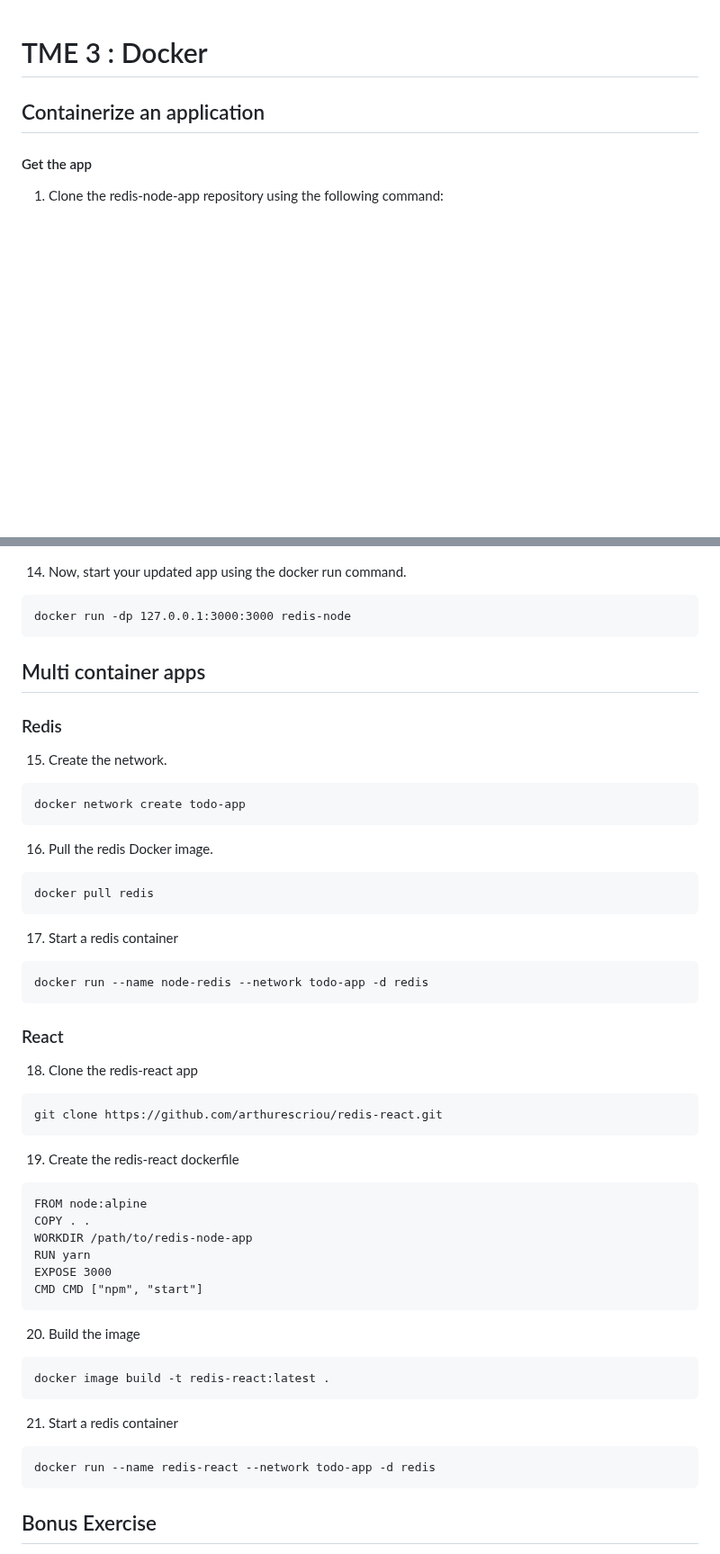
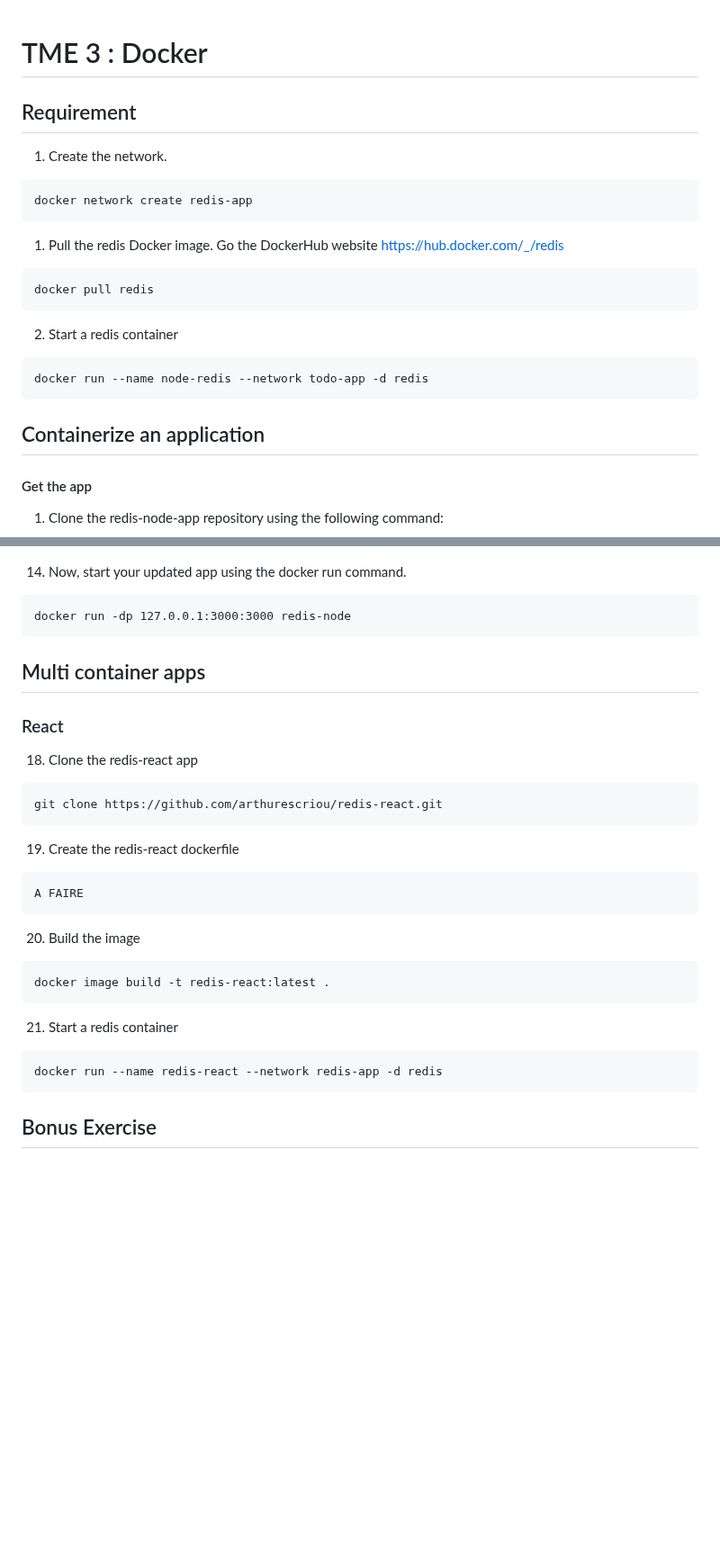
Before and after one commit to arthurescriou/OPSCI, a Markdown page: TME3.md, 2 parts joined by grey strips. Shown at 90% size. GitHub-like rendering; blank space fills up the shorter version.

````diff
--- a/TME3.md
+++ b/TME3.md
@@ -1,4 +1,22 @@
 # TME 3 : Docker
+
+## Requirement
+
+1. Create the network.
+```
+docker network create redis-app
+```
+
+1. Pull the redis Docker image. Go the DockerHub website https://hub.docker.com/_/redis
+```
+docker pull redis
+```
+
+2. Start a redis container
+```
+docker run --name node-redis --network todo-app -d redis
+```
+
 
 ## Containerize an application
 
@@ -104,23 +122,6 @@ docker run -dp 127.0.0.1:3000:3000 redis-node
 
 ## Multi container apps
 
-### Redis
-
-15. Create the network.
-```
-docker network create todo-app
-```
-
-16. Pull the redis Docker image.
-```
-docker pull redis
-```
-
-17. Start a redis container
-```
-docker run --name node-redis --network todo-app -d redis
-```
-
 ### React
 
 18. Clone the redis-react app
@@ -129,12 +130,7 @@ git clone https://github.com/arthurescriou/redis-react.git
 ```
 19. Create the redis-react dockerfile
 ```
-FROM node:alpine
-COPY . .
-WORKDIR /path/to/redis-node-app
-RUN yarn
-EXPOSE 3000
-CMD CMD ["npm", "start"]
+A FAIRE
 ```
 
 20. Build the image
@@ -144,7 +140,7 @@ docker image build -t redis-react:latest .
 ```
 21. Start a redis container
 ```
-docker run --name redis-react --network todo-app -d redis
+docker run --name redis-react --network redis-app -d redis
 ```
 
 ## Bonus Exercise
````
